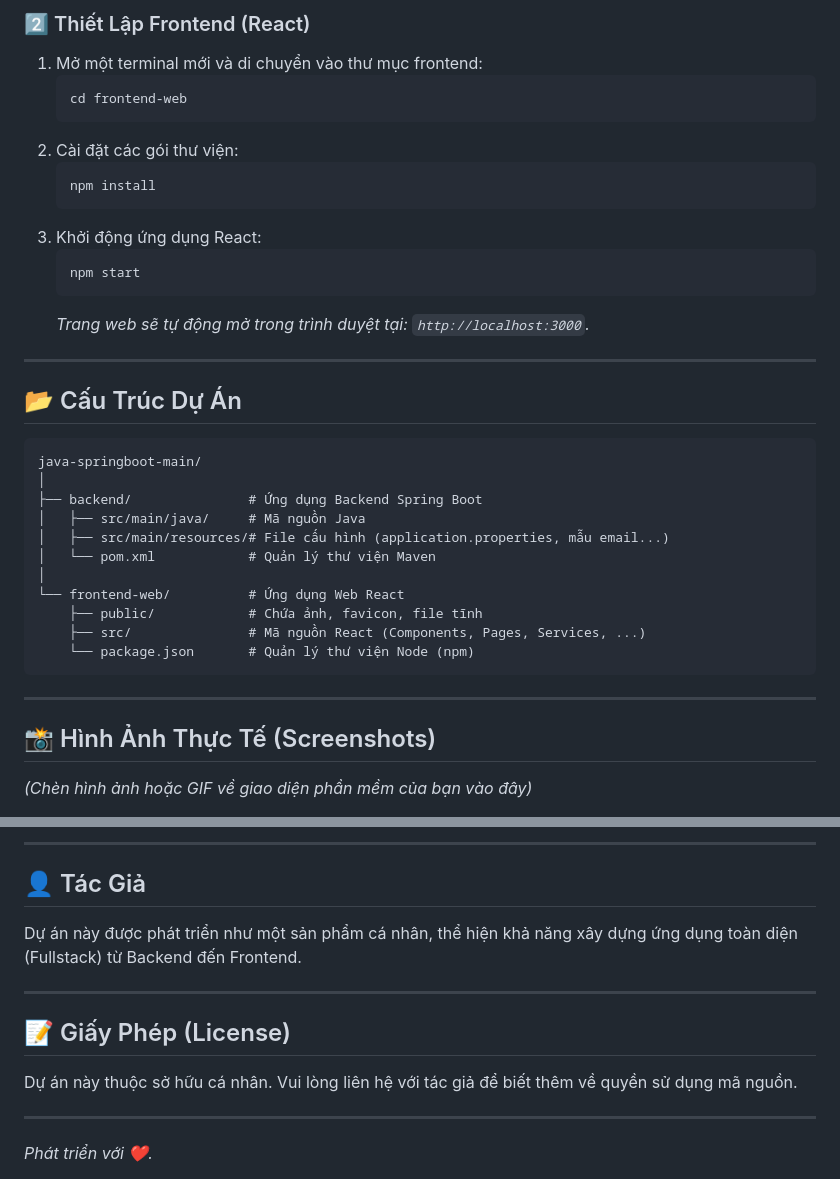
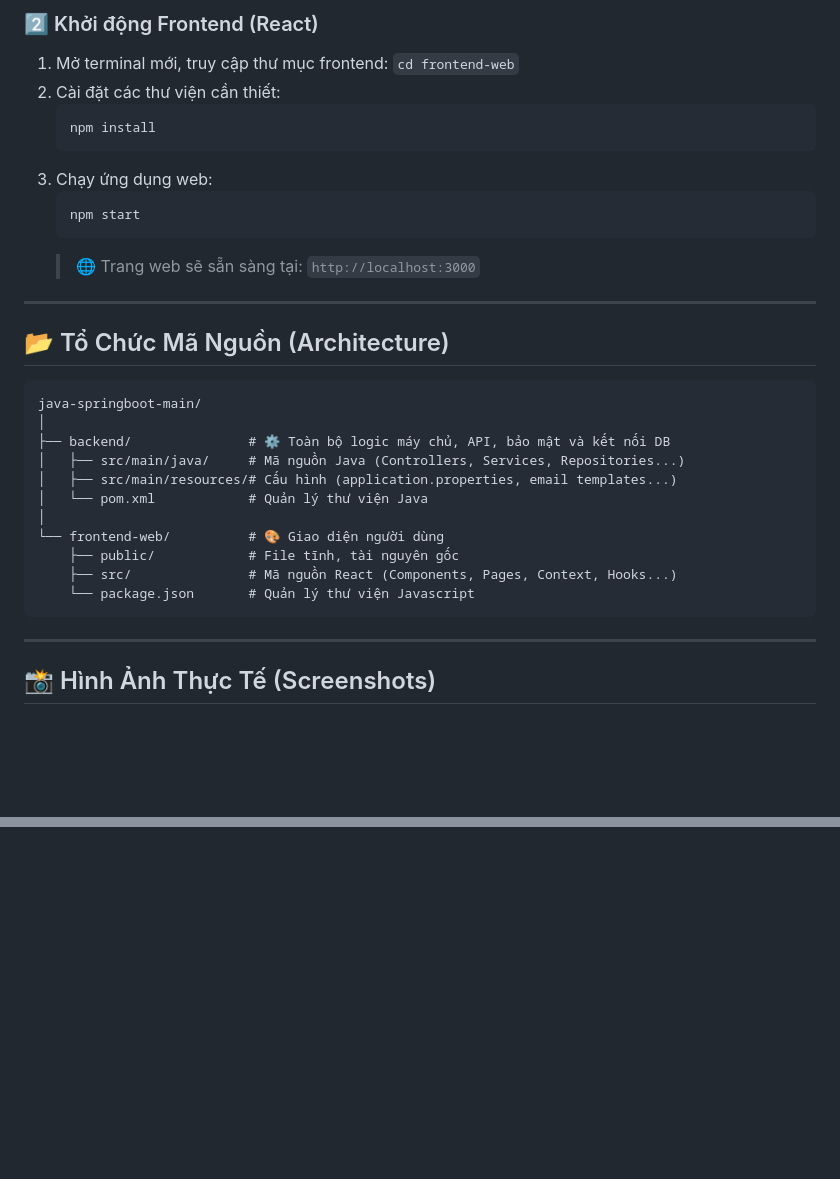
Before and after one commit to Baodz264/java-springboot, a Markdown page: README.md, 2 parts joined by grey strips. Rendered like a GitHub page; blank space fills up the shorter version.

````diff
--- a/README.md
+++ b/README.md
@@ -74,41 +72,36 @@ Thực hiện các bước sau để thiết lập dự án chạy trên máy t
 
-### 2️⃣ Thiết Lập Frontend (React)
-
-1. Mở một terminal mới và di chuyển vào thư mục frontend:
-   ```bash
-   cd frontend-web
-   ```
-2. Cài đặt các gói thư viện:
+### 2️⃣ Khởi động Frontend (React)
+1. Mở terminal mới, truy cập thư mục frontend: `cd frontend-web`
+2. Cài đặt các thư viện cần thiết:
    ```bash
    npm install
    ```
-3. Khởi động ứng dụng React:
+3. Chạy ứng dụng web:
    ```bash
    npm start
    ```
-   *Trang web sẽ tự động mở trong trình duyệt tại: `http://localhost:3000`.*
+   > 🌐 Trang web sẽ sẵn sàng tại: `http://localhost:3000`
 
 ---
 
-## 📂 Cấu Trúc Dự Án
+## 📂 Tổ Chức Mã Nguồn (Architecture)
 
 ```text
 java-springboot-main/
 │
-├── backend/               # Ứng dụng Backend Spring Boot
-│   ├── src/main/java/     # Mã nguồn Java
-│   ├── src/main/resources/# File cấu hình (application.properties, mẫu email...)
-│   └── pom.xml            # Quản lý thư viện Maven
+├── backend/               # ⚙️ Toàn bộ logic máy chủ, API, bảo mật và kết nối DB
+│   ├── src/main/java/     # Mã nguồn Java (Controllers, Services, Repositories...)
+│   ├── src/main/resources/# Cấu hình (application.properties, email templates...)
+│   └── pom.xml            # Quản lý thư viện Java
 │
-└── frontend-web/          # Ứng dụng Web React
-    ├── public/            # Chứa ảnh, favicon, file tĩnh
-    ├── src/               # Mã nguồn React (Components, Pages, Services, ...)
-    └── package.json       # Quản lý thư viện Node (npm)
+└── frontend-web/          # 🎨 Giao diện người dùng
+    ├── public/            # File tĩnh, tài nguyên gốc
+    ├── src/               # Mã nguồn React (Components, Pages, Context, Hooks...)
+    └── package.json       # Quản lý thư viện Javascript
 ```
 
 ---
 
 ## 📸 Hình Ảnh Thực Tế (Screenshots)
-*(Chèn hình ảnh hoặc GIF về giao diện phần mềm của bạn vào đây)*
 
 <div align="center">
@@ -116,16 +111 @@ java-springboot-main/
 </div>
-
----
-
-## 👤 Tác Giả
-
-Dự án này được phát triển như một sản phẩm cá nhân, thể hiện khả năng xây dựng ứng dụng toàn diện (Fullstack) từ Backend đến Frontend.
-
----
-
-## 📝 Giấy Phép (License)
-
-Dự án này thuộc sở hữu cá nhân. Vui lòng liên hệ với tác giả để biết thêm về quyền sử dụng mã nguồn.
-
----
-*Phát triển với ❤️.*
````
Also changed, not shown: other parts of README.md (+53 -53 lines).
